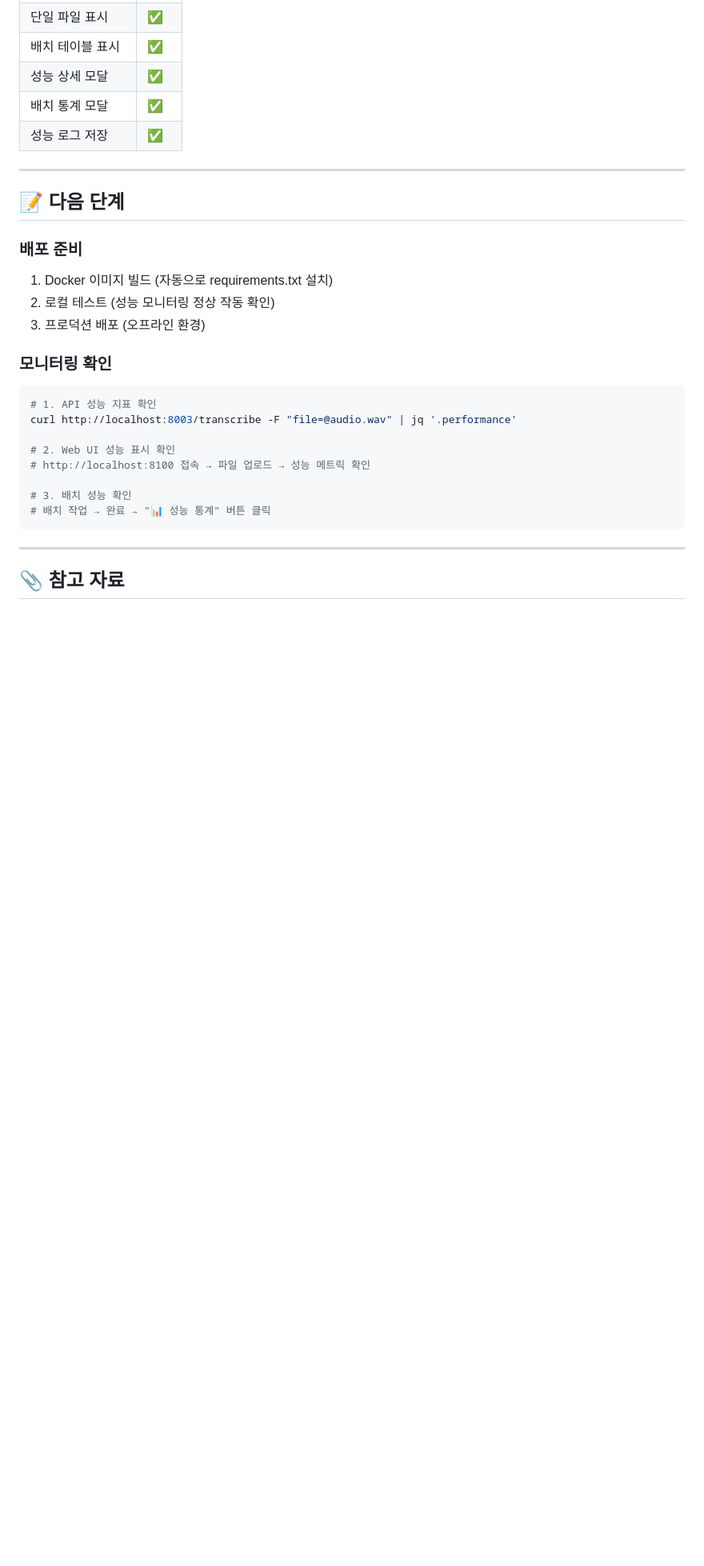
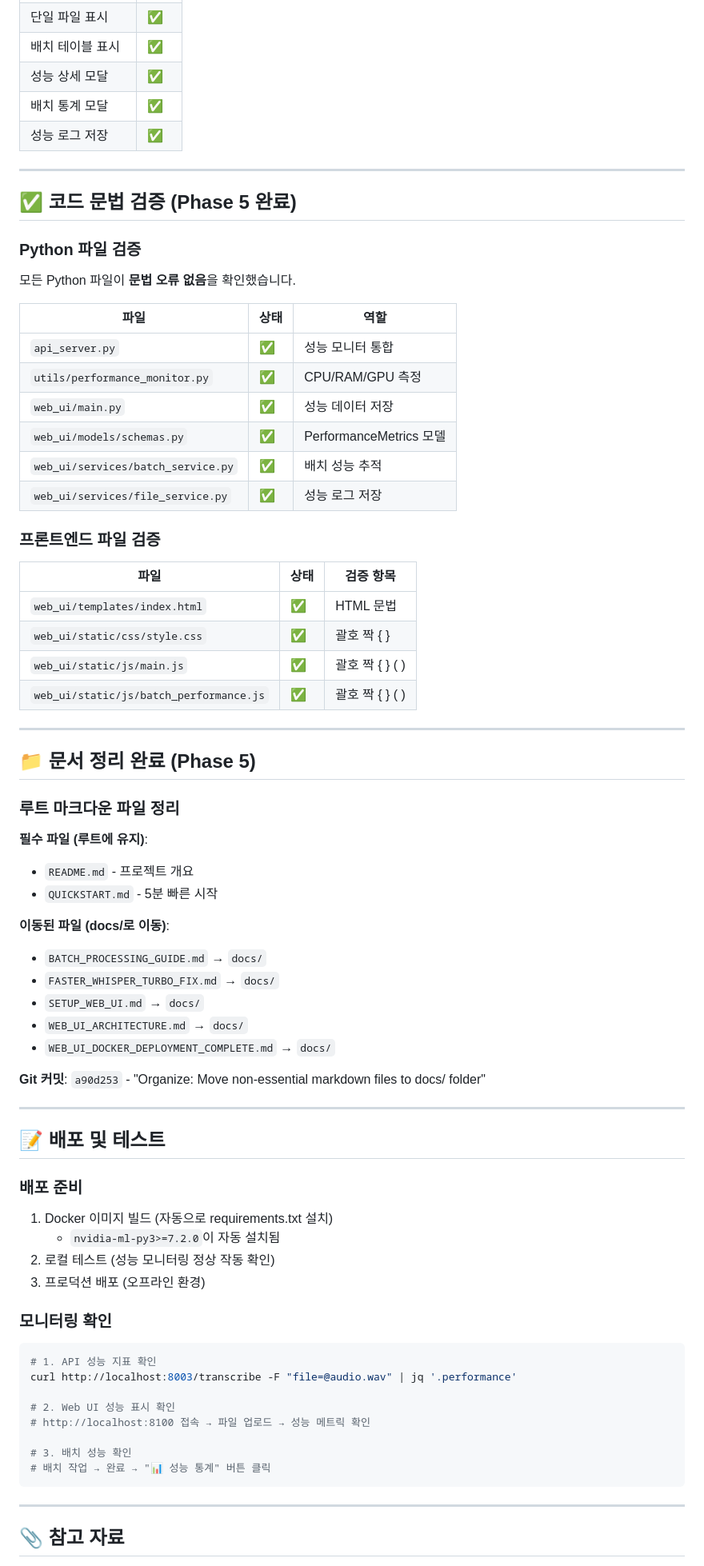
Before and after one commit to Kuwon-KIS/stt_engine, a Markdown page: docs/IMPLEMENTATION_SUMMARY.md, the part around one of its changes. Shown at 80% size. GitHub-like rendering; blank space fills up the shorter version.

Commit message:
Merge verification report into IMPLEMENTATION_SUMMARY.md and cleanup

```diff
--- a/docs/IMPLEMENTATION_SUMMARY.md
+++ b/docs/IMPLEMENTATION_SUMMARY.md
@@ -270,10 +270,54 @@ RUN pip install -r requirements.txt
 
 ---
 
-## 📝 다음 단계
+## ✅ 코드 문법 검증 (Phase 5 완료)
+
+### Python 파일 검증
+모든 Python 파일이 **문법 오류 없음**을 확인했습니다.
+
+| 파일 | 상태 | 역할 |
+|------|------|------|
+| `api_server.py` | ✅ | 성능 모니터 통합 |
+| `utils/performance_monitor.py` | ✅ | CPU/RAM/GPU 측정 |
+| `web_ui/main.py` | ✅ | 성능 데이터 저장 |
+| `web_ui/models/schemas.py` | ✅ | PerformanceMetrics 모델 |
+| `web_ui/services/batch_service.py` | ✅ | 배치 성능 추적 |
+| `web_ui/services/file_service.py` | ✅ | 성능 로그 저장 |
+
+### 프론트엔드 파일 검증
+| 파일 | 상태 | 검증 항목 |
+|------|------|---------|
+| `web_ui/templates/index.html` | ✅ | HTML 문법 |
+| `web_ui/static/css/style.css` | ✅ | 괄호 짝 { } |
+| `web_ui/static/js/main.js` | ✅ | 괄호 짝 { } ( ) |
+| `web_ui/static/js/batch_performance.js` | ✅ | 괄호 짝 { } ( ) |
+
+---
+
+## 📁 문서 정리 완료 (Phase 5)
+
+### 루트 마크다운 파일 정리
+
+**필수 파일 (루트에 유지)**:
+- `README.md` - 프로젝트 개요
+- `QUICKSTART.md` - 5분 빠른 시작
+
+**이동된 파일 (docs/로 이동)**:
+- `BATCH_PROCESSING_GUIDE.md` → `docs/`
+- `FASTER_WHISPER_TURBO_FIX.md` → `docs/`
+- `SETUP_WEB_UI.md` → `docs/`
+- `WEB_UI_ARCHITECTURE.md` → `docs/`
+- `WEB_UI_DOCKER_DEPLOYMENT_COMPLETE.md` → `docs/`
+
+**Git 커밋**: `a90d253` - "Organize: Move non-essential markdown files to docs/ folder"
+
+---
+
+## 📝 배포 및 테스트
 
 ### 배포 준비
 1. Docker 이미지 빌드 (자동으로 requirements.txt 설치)
+   - `nvidia-ml-py3>=7.2.0`이 자동 설치됨
 2. 로컬 테스트 (성능 모니터링 정상 작동 확인)
 3. 프로덕션 배포 (오프라인 환경)
 
```
Also changed, not shown: other parts of docs/IMPLEMENTATION_SUMMARY.md (+15 -2 lines).
